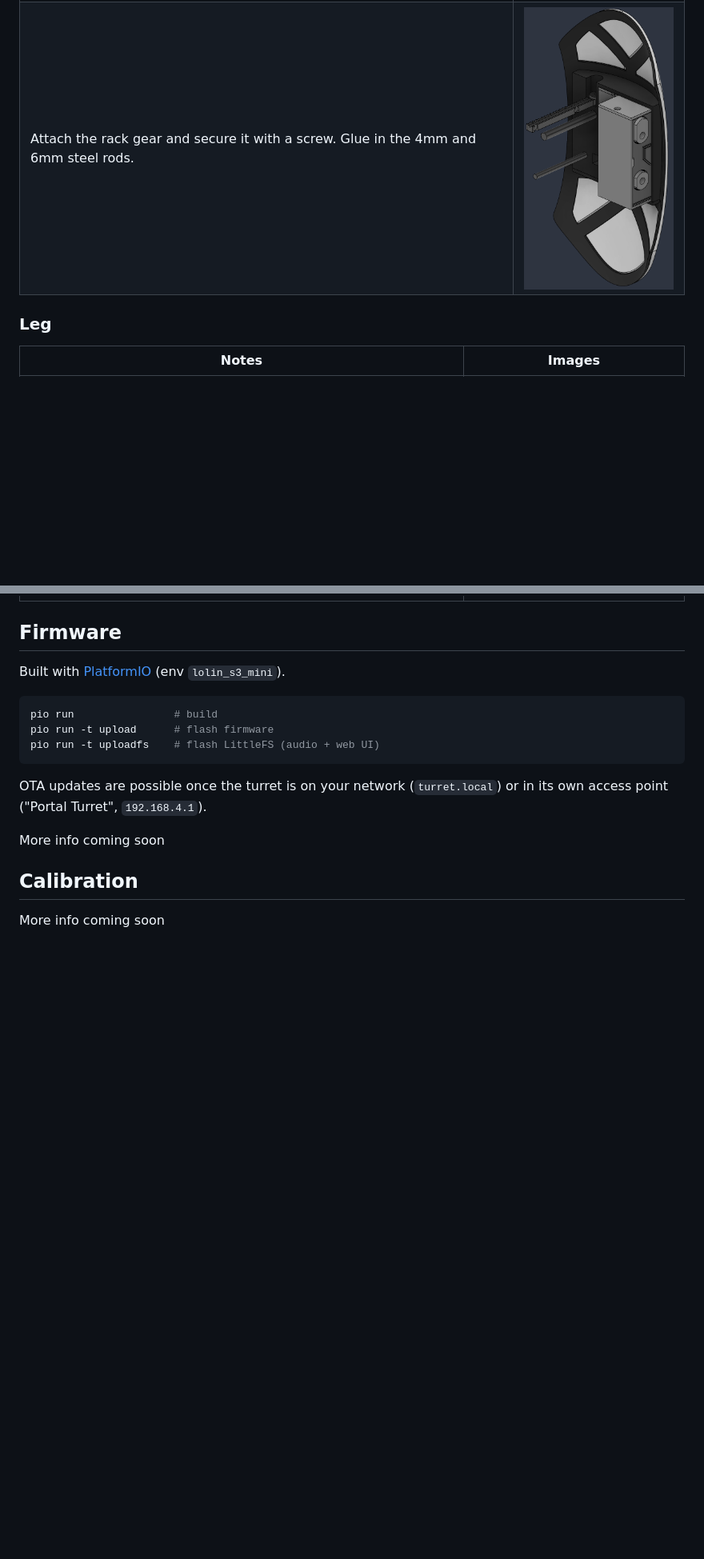
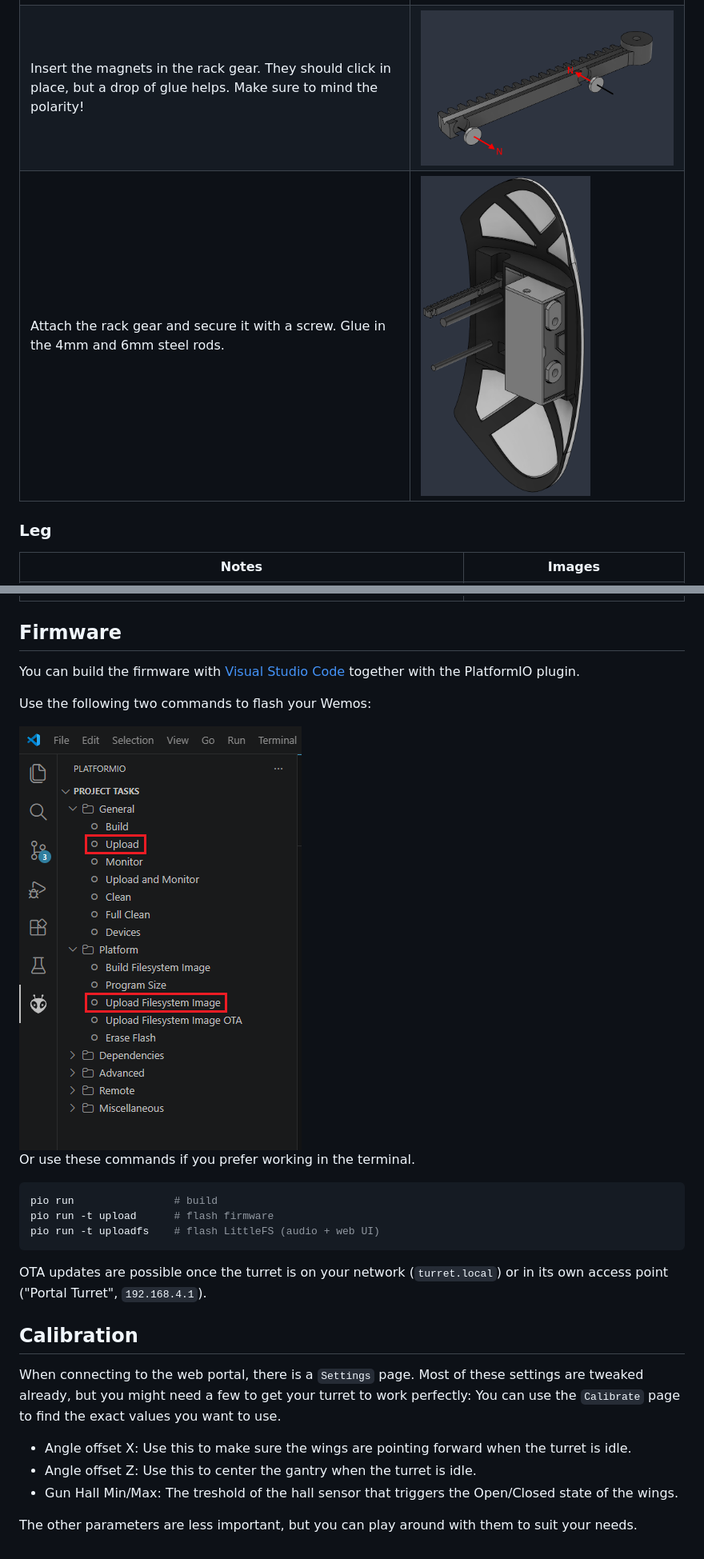
Before and after one commit to joranderaaff/portal-turret-v4, a Markdown page: README.md, 2 parts joined by grey strips. Shown: that part at 80% size. Rendered like a GitHub page; pictures changed too: images/building.png (added), images/wing_004.png, images/wing_005.png (added); blank space fills up the shorter version.

Commit message:
Info about gantry

````diff
--- a/README.md
+++ b/README.md
@@ -112,7 +119,8 @@ Here's raw screenshots. Explicit information comes later.
 | Add 1mm magnets to the slots of the wing. Mind the polarity! | <img src="images/wing_001.png" alt="Wing 1" height="400"> |
 | Add 1mm magnets to the slots of the the wing frame. Mind the polarity! | <img src="images/wing_002.png" alt="Wing 2" height="400"> |
 | The gun should slide in the designated slot. | <img src="images/wing_003.png" alt="Wing 3" height="400"> |
-| Attach the rack gear and secure it with a screw. Glue in the 4mm and 6mm steel rods. | <img src="images/wing_004.png" alt="Wing 4" height="400"> |
+| Insert the magnets in the rack gear. They should click in place, but a drop of glue helps. Make sure to mind the polarity!| <img src="images/wing_004.png" alt="Wing 4" height="400"> |
+| Attach the rack gear and secure it with a screw. Glue in the 4mm and 6mm steel rods. | <img src="images/wing_005.png" alt="Wing 4" height="400"> |
 
 ### Leg
 | Notes | Images |
@@ -121,7 +129,13 @@ Here's raw screenshots. Explicit information comes later.
 
 ## Firmware
 
-Built with [PlatformIO](https://platformio.org/) (env `lolin_s3_mini`).
+You can build the firmware with <a href="https://code.visualstudio.com/">Visual Studio Code</a> together with the PlatformIO plugin.
+
+Use the following two commands to flash your Wemos:
+
+<img src="images/building.png">
+
+Or use these commands if you prefer working in the terminal.
 
 ```bash
 pio run                # build
@@ -131,8 +145,13 @@ pio run -t uploadfs    # flash LittleFS (audio + web UI)
 
 OTA updates are possible once the turret is on your network (`turret.local`) or in its own access point ("Portal Turret", `192.168.4.1`).
 
-More info coming soon
-
 ## Calibration
 
-More info coming soon
+When connecting to the web portal, there is a `Settings` page. Most of these settings are tweaked already, but you might need a few to get your turret to work perfectly:
+You can use the `Calibrate` page to find the exact values you want to use.
+
+- Angle offset X: Use this to make sure the wings are pointing forward when the turret is idle.
+- Angle offset Z: Use this to center the gantry when the turret is idle.
+- Gun Hall Min/Max: The treshold of the hall sensor that triggers the Open/Closed state of the wings.
+
+The other parameters are less important, but you can play around with them to suit your needs.
````
Also changed, not shown: other parts of README.md (+7 -0 lines).
